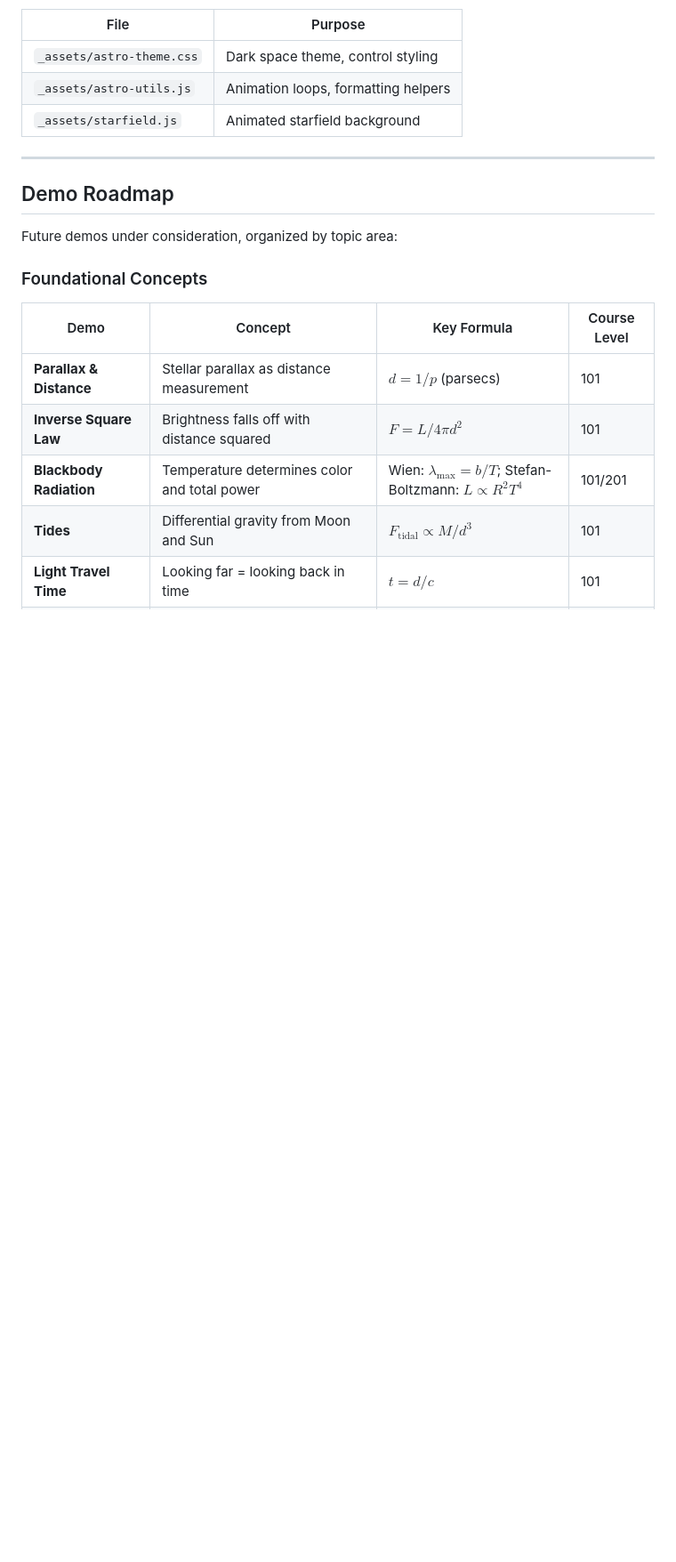
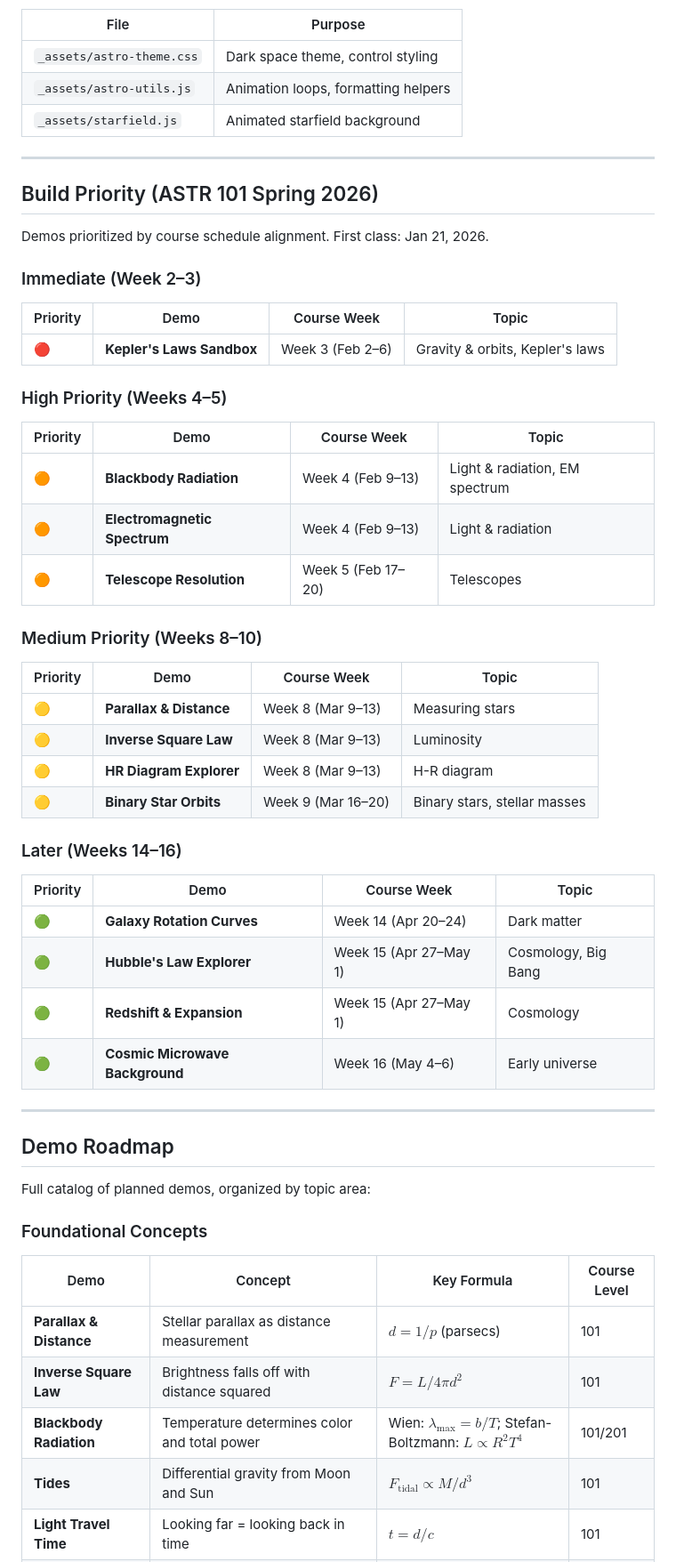
Before and after one commit to astrobytes-edu/astr101-sp26, a Markdown page: demos/README.md, the part around the change. Shown at 89% size. Rendered like a GitHub page; blank space fills up the shorter version.

Commit message:
docs(demos): add build priority section aligned with course schedule
Prioritizes planned demos by ASTR 101 Spring 2026 schedule:
- Immediate: Kepler's Laws (Week 3)
- High: Blackbody, EM Spectrum, Telescope Resolution (Weeks 4-5)
- Medium: Parallax, Inverse Square, HR Diagram, Binaries (Weeks 8-10)
- Later: Galaxy/Cosmology demos (Weeks 14-16)

Co-Authored-By: Claude Opus 4.5 <noreply@anthropic.com>

```diff
--- a/demos/README.md
+++ b/demos/README.md
@@ -137,9 +137,47 @@ All demos share common styling and utilities:
 
 ---
 
+## Build Priority (ASTR 101 Spring 2026)
+
+Demos prioritized by course schedule alignment. First class: Jan 21, 2026.
+
+### Immediate (Week 2–3)
+
+| Priority | Demo | Course Week | Topic |
+|----------|------|-------------|-------|
+| 🔴 | **Kepler's Laws Sandbox** | Week 3 (Feb 2–6) | Gravity & orbits, Kepler's laws |
+
+### High Priority (Weeks 4–5)
+
+| Priority | Demo | Course Week | Topic |
+|----------|------|-------------|-------|
+| 🟠 | **Blackbody Radiation** | Week 4 (Feb 9–13) | Light & radiation, EM spectrum |
+| 🟠 | **Electromagnetic Spectrum** | Week 4 (Feb 9–13) | Light & radiation |
+| 🟠 | **Telescope Resolution** | Week 5 (Feb 17–20) | Telescopes |
+
+### Medium Priority (Weeks 8–10)
+
+| Priority | Demo | Course Week | Topic |
+|----------|------|-------------|-------|
+| 🟡 | **Parallax & Distance** | Week 8 (Mar 9–13) | Measuring stars |
+| 🟡 | **Inverse Square Law** | Week 8 (Mar 9–13) | Luminosity |
+| 🟡 | **HR Diagram Explorer** | Week 8 (Mar 9–13) | H-R diagram |
+| 🟡 | **Binary Star Orbits** | Week 9 (Mar 16–20) | Binary stars, stellar masses |
+
+### Later (Weeks 14–16)
+
+| Priority | Demo | Course Week | Topic |
+|----------|------|-------------|-------|
+| 🟢 | **Galaxy Rotation Curves** | Week 14 (Apr 20–24) | Dark matter |
+| 🟢 | **Hubble's Law Explorer** | Week 15 (Apr 27–May 1) | Cosmology, Big Bang |
+| 🟢 | **Redshift & Expansion** | Week 15 (Apr 27–May 1) | Cosmology |
+| 🟢 | **Cosmic Microwave Background** | Week 16 (May 4–6) | Early universe |
+
+---
+
 ## Demo Roadmap
 
-Future demos under consideration, organized by topic area:
+Full catalog of planned demos, organized by topic area:
 
 ### Foundational Concepts
 
```
